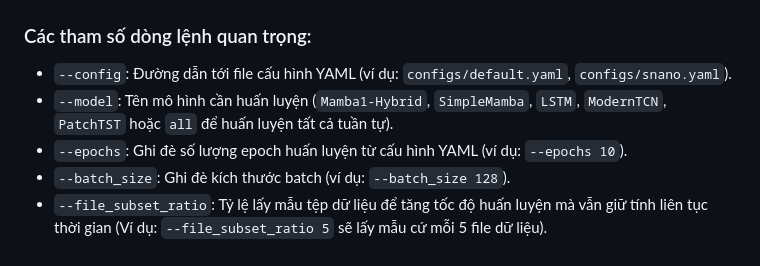
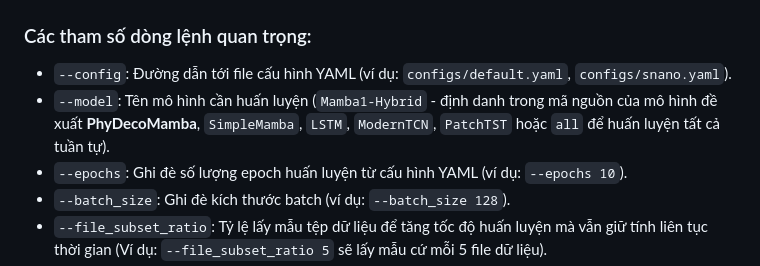
Before and after one commit to NCKH-LongT/PhyDecoMamba, a Markdown page: running_guide.md, the part around the change. Rendered like a GitHub page.

Commit message:
Clarify Mamba1-Hybrid represents PhyDecoMamba in running_guide.md

```diff
--- a/running_guide.md
+++ b/running_guide.md
@@ -69,7 +69,7 @@ python src/training/train.py --config configs/default.yaml --model Mamba1-Hybrid
 
 ### Các tham số dòng lệnh quan trọng:
 - `--config`: Đường dẫn tới file cấu hình YAML (ví dụ: `configs/default.yaml`, `configs/snano.yaml`).
-- `--model`: Tên mô hình cần huấn luyện (`Mamba1-Hybrid`, `SimpleMamba`, `LSTM`, `ModernTCN`, `PatchTST` hoặc `all` để huấn luyện tất cả tuần tự).
+- `--model`: Tên mô hình cần huấn luyện (`Mamba1-Hybrid` - định danh trong mã nguồn của mô hình đề xuất **PhyDecoMamba**, `SimpleMamba`, `LSTM`, `ModernTCN`, `PatchTST` hoặc `all` để huấn luyện tất cả tuần tự).
 - `--epochs`: Ghi đè số lượng epoch huấn luyện từ cấu hình YAML (ví dụ: `--epochs 10`).
 - `--batch_size`: Ghi đè kích thước batch (ví dụ: `--batch_size 128`).
 - `--file_subset_ratio`: Tỷ lệ lấy mẫu tệp dữ liệu để tăng tốc độ huấn luyện mà vẫn giữ tính liên tục thời gian (Ví dụ: `--file_subset_ratio 5` sẽ lấy mẫu cứ mỗi 5 file dữ liệu).
```
